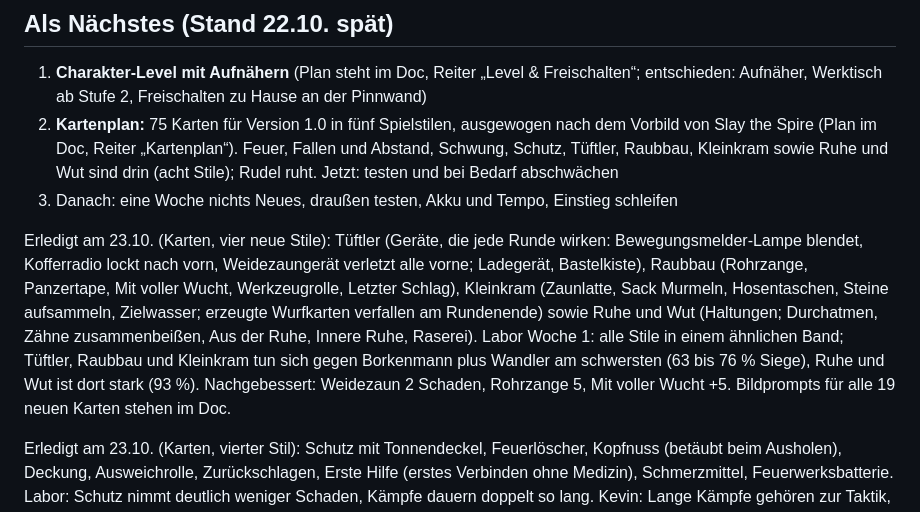
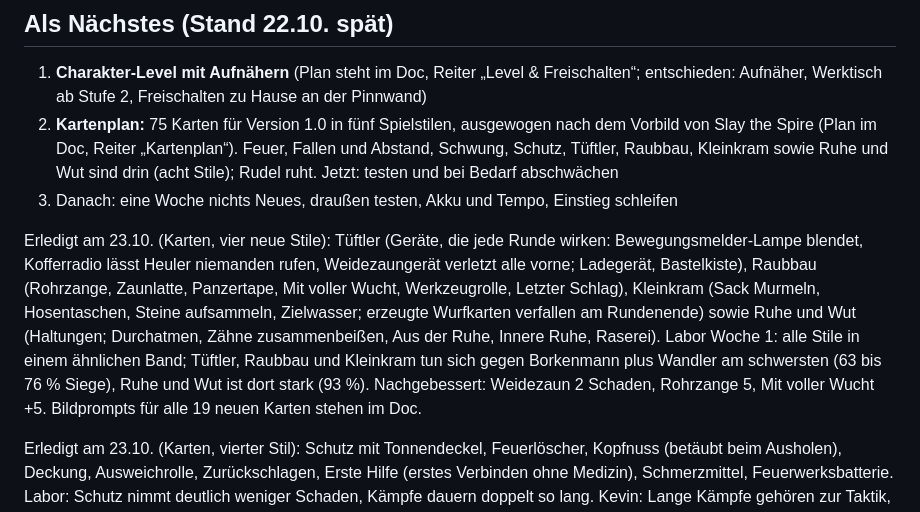
Before and after one commit to kevin-koenig-ops/Arbeitstitel---Endstation, a Markdown page: docs/ROADMAP.md, the part around the change. GitHub-like rendering.

Commit message:
Doku: Stile richtig zugeordnet
Co-Authored-By: Claude Opus 5.5 <noreply@anthropic.com>
Claude-Session: https://claude.ai/code/session_01GfApP1c5cmRN8VMkRdfYuE

```diff
--- a/docs/ROADMAP.md
+++ b/docs/ROADMAP.md
@@ -100,7 +100,7 @@ Das Kartensystem wird zum Rückgrat. Erst mehr Karten, dann längere Kämpfe.
 2. **Kartenplan:** 75 Karten für Version 1.0 in fünf Spielstilen, ausgewogen nach dem Vorbild von Slay the Spire (Plan im Doc, Reiter „Kartenplan“). Feuer, Fallen und Abstand, Schwung, Schutz, Tüftler, Raubbau, Kleinkram sowie Ruhe und Wut sind drin (acht Stile); Rudel ruht. Jetzt: testen und bei Bedarf abschwächen
 3. Danach: eine Woche nichts Neues, draußen testen, Akku und Tempo, Einstieg schleifen
 
-Erledigt am 23.10. (Karten, vier neue Stile): Tüftler (Geräte, die jede Runde wirken: Bewegungsmelder-Lampe blendet, Kofferradio lockt nach vorn, Weidezaungerät verletzt alle vorne; Ladegerät, Bastelkiste), Raubbau (Rohrzange, Panzertape, Mit voller Wucht, Werkzeugrolle, Letzter Schlag), Kleinkram (Zaunlatte, Sack Murmeln, Hosentaschen, Steine aufsammeln, Zielwasser; erzeugte Wurfkarten verfallen am Rundenende) sowie Ruhe und Wut (Haltungen; Durchatmen, Zähne zusammenbeißen, Aus der Ruhe, Innere Ruhe, Raserei). Labor Woche 1: alle Stile in einem ähnlichen Band; Tüftler, Raubbau und Kleinkram tun sich gegen Borkenmann plus Wandler am schwersten (63 bis 76 % Siege), Ruhe und Wut ist dort stark (93 %). Nachgebessert: Weidezaun 2 Schaden, Rohrzange 5, Mit voller Wucht +5. Bildprompts für alle 19 neuen Karten stehen im Doc.
+Erledigt am 23.10. (Karten, vier neue Stile): Tüftler (Geräte, die jede Runde wirken: Bewegungsmelder-Lampe blendet, Kofferradio lässt Heuler niemanden rufen, Weidezaungerät verletzt alle vorne; Ladegerät, Bastelkiste), Raubbau (Rohrzange, Zaunlatte, Panzertape, Mit voller Wucht, Werkzeugrolle, Letzter Schlag), Kleinkram (Sack Murmeln, Hosentaschen, Steine aufsammeln, Zielwasser; erzeugte Wurfkarten verfallen am Rundenende) sowie Ruhe und Wut (Haltungen; Durchatmen, Zähne zusammenbeißen, Aus der Ruhe, Innere Ruhe, Raserei). Labor Woche 1: alle Stile in einem ähnlichen Band; Tüftler, Raubbau und Kleinkram tun sich gegen Borkenmann plus Wandler am schwersten (63 bis 76 % Siege), Ruhe und Wut ist dort stark (93 %). Nachgebessert: Weidezaun 2 Schaden, Rohrzange 5, Mit voller Wucht +5. Bildprompts für alle 19 neuen Karten stehen im Doc.
 
 Erledigt am 23.10. (Karten, vierter Stil): Schutz mit Tonnendeckel, Feuerlöscher, Kopfnuss (betäubt beim Ausholen), Deckung, Ausweichrolle, Zurückschlagen, Erste Hilfe (erstes Verbinden ohne Medizin), Schmerzmittel, Feuerwerksbatterie. Labor: Schutz nimmt deutlich weniger Schaden, Kämpfe dauern doppelt so lang. Kevin: Lange Kämpfe gehören zur Taktik, es kommt niemand dazu. Schutz bleibt der Stil für wenig Schaden und lange Kämpfe.
 
```
Also changed, not shown: docs/KONZEPT.md (+1 -1 lines).
